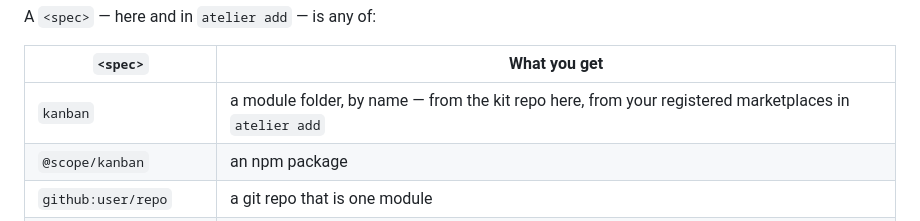
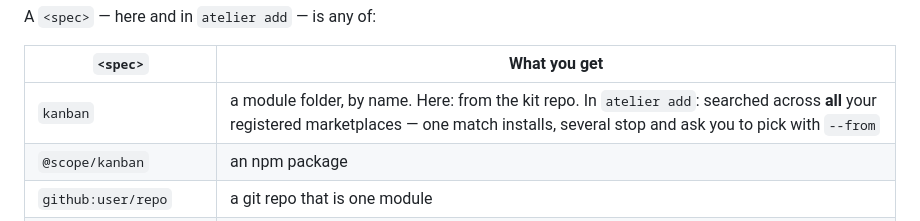
Before and after one commit to pA1nD/atelier, a Markdown page: docs/INSTALL.md, the part around the change. GitHub-like rendering.

Commit message:
docs: bare-name row states the set semantics outright (all marketplaces searched; collisions ask)

```diff
--- a/docs/INSTALL.md
+++ b/docs/INSTALL.md
@@ -25,7 +25,7 @@ A `<spec>` — here and in `atelier add` — is any of:
 
 | `<spec>` | What you get |
 |---|---|
-| `kanban` | a module folder, by name — from the kit repo here, from your registered marketplaces in `atelier add` |
+| `kanban` | a module folder, by name. Here: from the kit repo. In `atelier add`: searched across **all** your registered marketplaces — one match installs, several stop and ask you to pick with `--from` |
 | `@scope/kanban` | an npm package |
 | `github:user/repo` | a git repo that is one module |
 | `https://…/kanban.tgz` | a tarball url |
```
